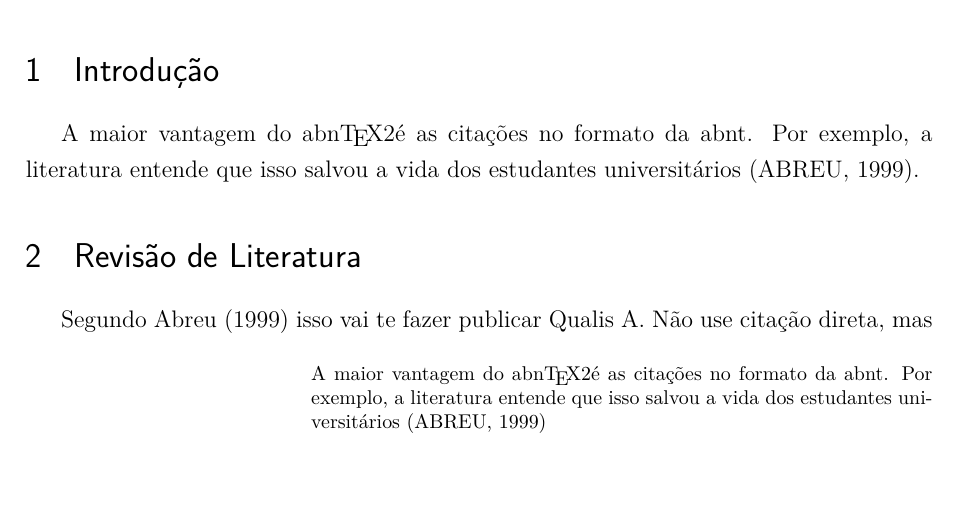
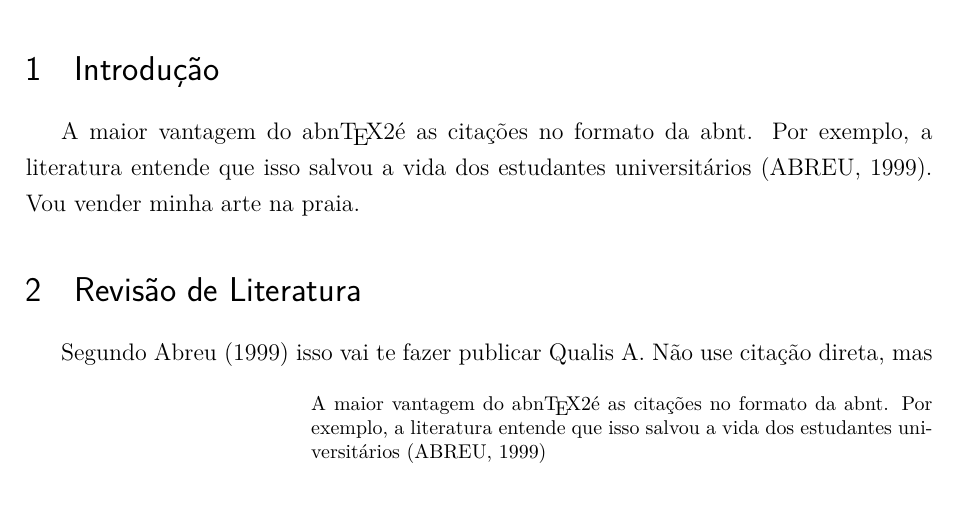
Before and after one commit to Lucas-BD/PI, a LaTeX thesis (modelo_artigo/artigo-abntex-temp.tex): part of the page, cut so that both start at the same text, the shorter picture padded with empty space. Compiled offline with pdfLaTeX.

Commit message:
modified:   modelo_artigo/artigo-abntex-temp.tex

```diff
--- a/modelo_artigo/artigo-abntex-temp.tex
+++ b/modelo_artigo/artigo-abntex-temp.tex
@@ -49,7 +49,7 @@
 \textual
 \section{Introdução}
 
-A maior vantagem do \abnTeX é as citações no formato da abnt. Por exemplo, a literatura entende que isso salvou a vida dos estudantes universitários \cite{Abreu1999}.
+A maior vantagem do \abnTeX é as citações no formato da abnt. Por exemplo, a literatura entende que isso salvou a vida dos estudantes universitários \cite{Abreu1999}. Vou vender minha arte na praia.
 
 \section{Revisão de Literatura}
 Segundo \citeonline{Abreu1999} isso vai te fazer publicar Qualis A. Não use citação direta, mas
```
